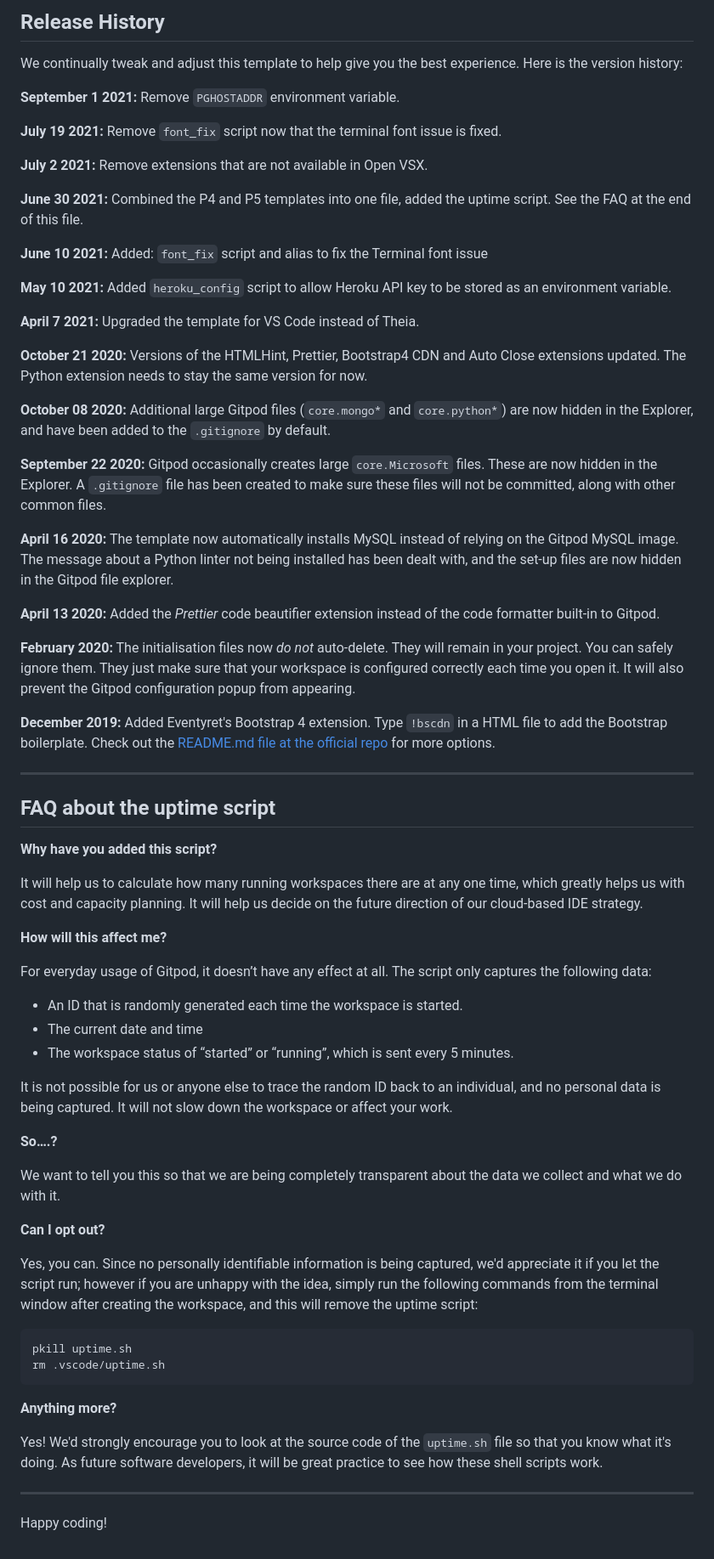
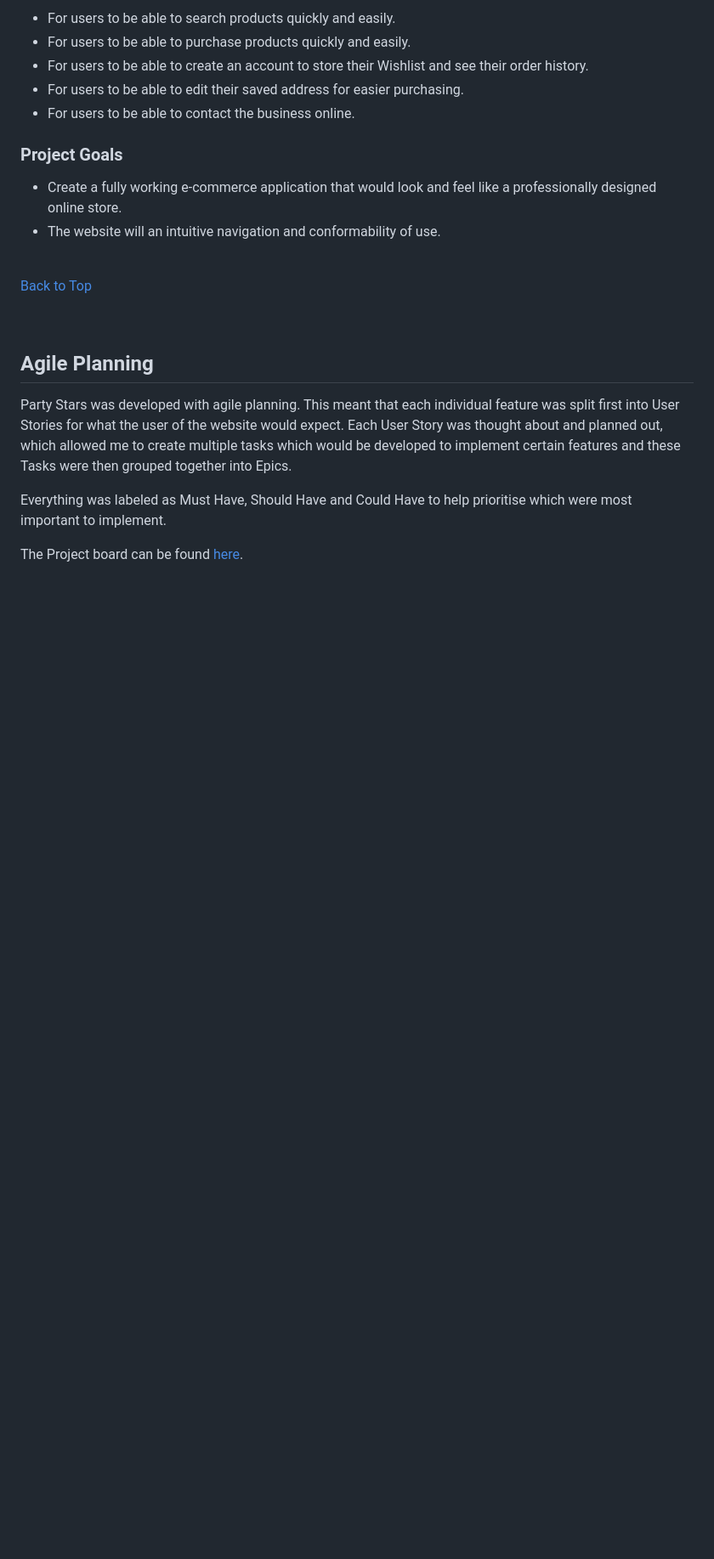
Before and after one commit to ionelaSabinaMacovei/PartyStars-PP5, a Markdown page: README.md, the part around the change printed below. Shown: that part at 85% size. Drawn GitHub-style; blank space fills up the shorter version.

Commit message:
Started the read me

````diff
--- a/README.md
+++ b/README.md
@@ -38,71 +90,25 @@ You can now use the `heroku` CLI program - try running `heroku apps` to confirm
 
-## Release History
+- For users to be able to search products quickly and easily.
+- For users to be able to purchase products quickly and easily.
+- For users to be able to create an account to store their Wishlist and see their order history.
+- For users to be able to edit their saved address for easier purchasing.
+- For users to be able to contact the business online.
 
-We continually tweak and adjust this template to help give you the best experience. Here is the version history:
+### Project Goals
 
-**September 1 2021:** Remove `PGHOSTADDR` environment variable.
+- Create a fully working e-commerce application that would look and feel like a professionally designed online store.
+- The website will an intuitive navigation and conformability of use.
 
-**July 19 2021:** Remove `font_fix` script now that the terminal font issue is fixed.
+<br>
 
-**July 2 2021:** Remove extensions that are not available in Open VSX.
+[Back to Top](#table-of-contents)
 
-**June 30 2021:** Combined the P4 and P5 templates into one file, added the uptime script. See the FAQ at the end of this file.
+<br>
 
-**June 10 2021:** Added: `font_fix` script and alias to fix the Terminal font issue
+## **Agile Planning**
 
-**May 10 2021:** Added `heroku_config` script to allow Heroku API key to be stored as an environment variable.
+Party Stars was developed with agile planning. This meant that each individual feature was split first into User Stories for what the user of the website would expect. Each User Story was thought about and planned out, which allowed me to create multiple tasks which would be developed to implement certain features and these Tasks were then grouped together into Epics.
 
-**April 7 2021:** Upgraded the template for VS Code instead of Theia.
+Everything was labeled as Must Have, Should Have and Could Have to help prioritise which were most important to implement.
 
-**October 21 2020:** Versions of the HTMLHint, Prettier, Bootstrap4 CDN and Auto Close extensions updated. The Python extension needs to stay the same version for now.
-
-**October 08 2020:** Additional large Gitpod files (`core.mongo*` and `core.python*`) are now hidden in the Explorer, and have been added to the `.gitignore` by default.
-
-**September 22 2020:** Gitpod occasionally creates large `core.Microsoft` files. These are now hidden in the Explorer. A `.gitignore` file has been created to make sure these files will not be committed, along with other common files.
-
-**April 16 2020:** The template now automatically installs MySQL instead of relying on the Gitpod MySQL image. The message about a Python linter not being installed has been dealt with, and the set-up files are now hidden in the Gitpod file explorer.
-
-**April 13 2020:** Added the _Prettier_ code beautifier extension instead of the code formatter built-in to Gitpod.
-
-**February 2020:** The initialisation files now _do not_ auto-delete. They will remain in your project. You can safely ignore them. They just make sure that your workspace is configured correctly each time you open it. It will also prevent the Gitpod configuration popup from appearing.
-
-**December 2019:** Added Eventyret's Bootstrap 4 extension. Type `!bscdn` in a HTML file to add the Bootstrap boilerplate. Check out the <a href="https://github.com/Eventyret/vscode-bcdn" target="_blank">README.md file at the official repo</a> for more options.
-
-------
-
-## FAQ about the uptime script
-
-**Why have you added this script?**
-
-It will help us to calculate how many running workspaces there are at any one time, which greatly helps us with cost and capacity planning. It will help us decide on the future direction of our cloud-based IDE strategy.
-
-**How will this affect me?**
-
-For everyday usage of Gitpod, it doesn’t have any effect at all. The script only captures the following data:
-
-- An ID that is randomly generated each time the workspace is started.
-- The current date and time
-- The workspace status of “started” or “running”, which is sent every 5 minutes.
-
-It is not possible for us or anyone else to trace the random ID back to an individual, and no personal data is being captured. It will not slow down the workspace or affect your work.
-
-**So….?**
-
-We want to tell you this so that we are being completely transparent about the data we collect and what we do with it.
-
-**Can I opt out?**
-
-Yes, you can. Since no personally identifiable information is being captured, we'd appreciate it if you let the script run; however if you are unhappy with the idea, simply run the following commands from the terminal window after creating the workspace, and this will remove the uptime script:
-
-```
-pkill uptime.sh
-rm .vscode/uptime.sh
-```
-
-**Anything more?**
-
-Yes! We'd strongly encourage you to look at the source code of the `uptime.sh` file so that you know what it's doing. As future software developers, it will be great practice to see how these shell scripts work.
-
----
-
-Happy coding!
+The Project board can be found [here](https://github.com/users/ionelaSabinaMacovei/projects/4).
````
Also changed, not shown: other parts of README.md (+73 -21 lines), assets/responsivnes.png (added).
